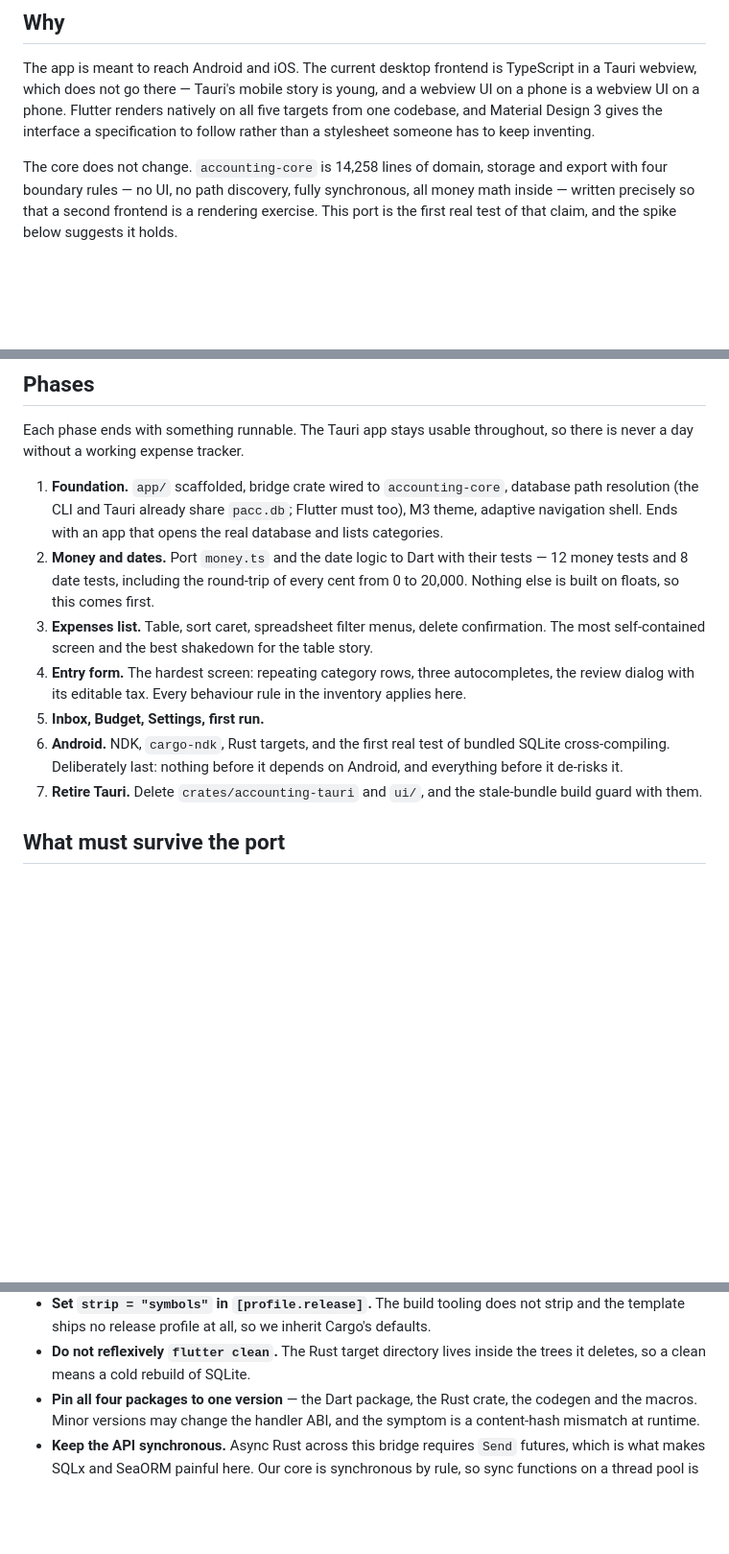
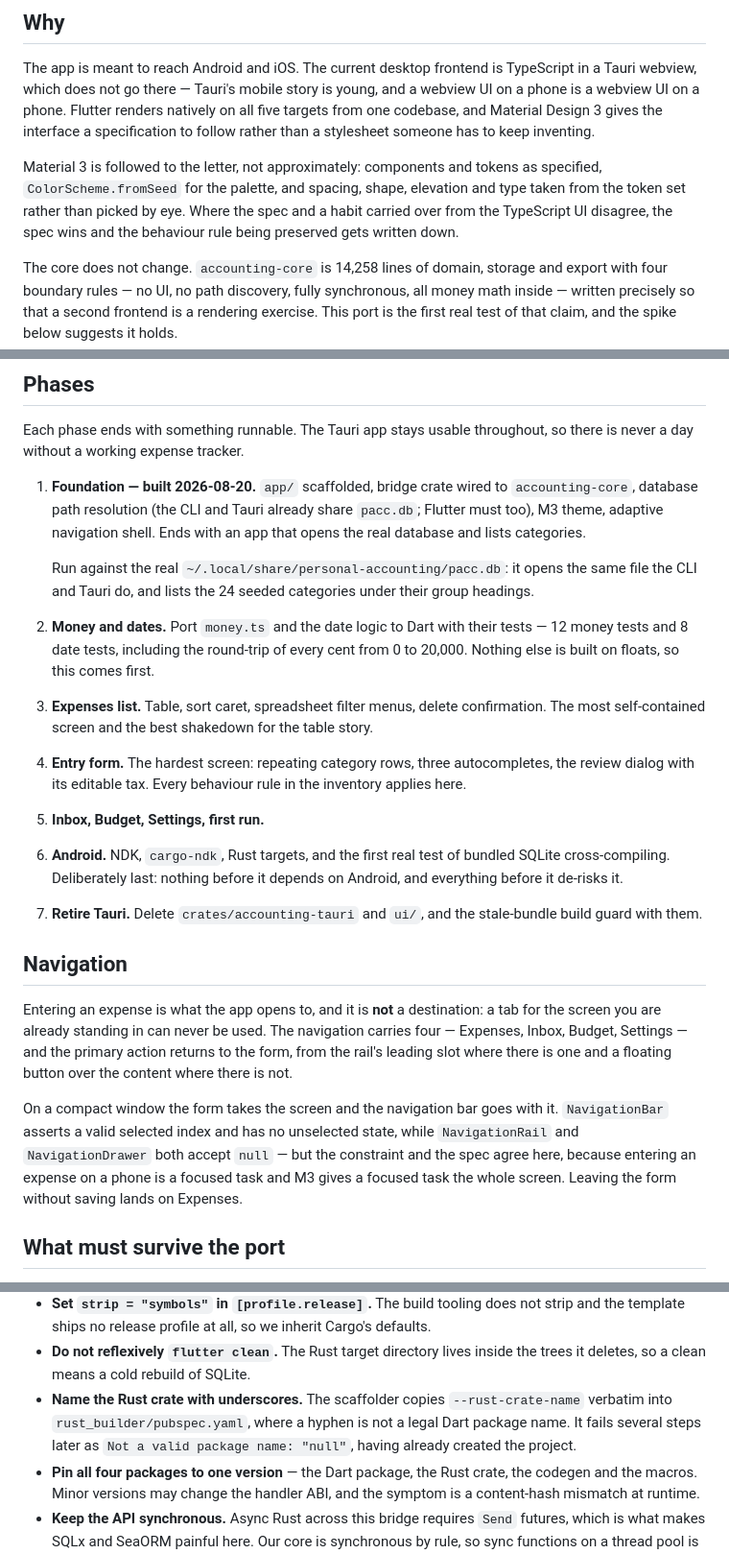
Before and after one commit to bobogoogleyfet/Raven-Budgeting, a Markdown page: docs/flutter-port.md, 3 parts joined by grey strips. Shown at 96% size. GitHub-like rendering; blank space fills up the shorter version.

Commit message:
Record what phase 1 settled
Material 3 followed to the letter is a requirement now rather than a reason
for choosing Flutter, and entering an expense turned out not to be a
destination. Also the versions as rechecked today, and the scaffolder trap
that costs a project directory to discover.

```diff
--- a/docs/flutter-port.md
+++ b/docs/flutter-port.md
@@ -8,6 +8,12 @@ is young, and a webview UI on a phone is a webview UI on a phone. Flutter
 renders natively on all five targets from one codebase, and Material Design 3
 gives the interface a specification to follow rather than a stylesheet someone
 has to keep inventing.
+
+Material 3 is followed to the letter, not approximately: components and tokens
+as specified, `ColorScheme.fromSeed` for the palette, and spacing, shape,
+elevation and type taken from the token set rather than picked by eye. Where
+the spec and a habit carried over from the TypeScript UI disagree, the spec
+wins and the behaviour rule being preserved gets written down.
 
 The core does not change. `accounting-core` is 14,258 lines of domain, storage
 and export with four boundary rules — no UI, no path discovery, fully
@@ -86,10 +96,14 @@ none: logic there would have to be written again for every platform.
 Each phase ends with something runnable. The Tauri app stays usable throughout,
 so there is never a day without a working expense tracker.
 
-1. **Foundation.** `app/` scaffolded, bridge crate wired to `accounting-core`,
-   database path resolution (the CLI and Tauri already share `pacc.db`; Flutter
-   must too), M3 theme, adaptive navigation shell. Ends with an app that opens
-   the real database and lists categories.
+1. **Foundation — built 2026-08-20.** `app/` scaffolded, bridge crate wired to
+   `accounting-core`, database path resolution (the CLI and Tauri already share
+   `pacc.db`; Flutter must too), M3 theme, adaptive navigation shell. Ends with
+   an app that opens the real database and lists categories.
+
+   Run against the real `~/.local/share/personal-accounting/pacc.db`: it opens
+   the same file the CLI and Tauri do, and lists the 24 seeded categories under
+   their group headings.
 2. **Money and dates.** Port `money.ts` and the date logic to Dart with their
    tests — 12 money tests and 8 date tests, including the round-trip of every
    cent from 0 to 20,000. Nothing else is built on floats, so this comes first.
@@ -105,6 +119,21 @@ so there is never a day without a working expense tracker.
    on Android, and everything before it de-risks it.
 7. **Retire Tauri.** Delete `crates/accounting-tauri` and `ui/`, and the
    stale-bundle build guard with them.
+
+## Navigation
+
+Entering an expense is what the app opens to, and it is **not** a destination:
+a tab for the screen you are already standing in can never be used. The
+navigation carries four — Expenses, Inbox, Budget, Settings — and the primary
+action returns to the form, from the rail's leading slot where there is one and
+a floating button over the content where there is not.
+
+On a compact window the form takes the screen and the navigation bar goes with
+it. `NavigationBar` asserts a valid selected index and has no unselected state,
+while `NavigationRail` and `NavigationDrawer` both accept `null` — but the
+constraint and the spec agree here, because entering an expense on a phone is a
+focused task and M3 gives a focused task the whole screen. Leaving the form
+without saving lands on Expenses.
 
 ## What must survive the port
 
@@ -152,6 +181,10 @@ discover later.
   Cargo's defaults.
 - **Do not reflexively `flutter clean`.** The Rust target directory lives
   inside the trees it deletes, so a clean means a cold rebuild of SQLite.
+- **Name the Rust crate with underscores.** The scaffolder copies
+  `--rust-crate-name` verbatim into `rust_builder/pubspec.yaml`, where a
+  hyphen is not a legal Dart package name. It fails several steps later as
+  `Not a valid package name: "null"`, having already created the project.
 - **Pin all four packages to one version** — the Dart package, the Rust crate,
   the codegen and the macros. Minor versions may change the handler ABI, and
   the symptom is a content-hash mismatch at runtime.
```
Also changed, not shown: other parts of docs/flutter-port.md (+4 -0 lines).
